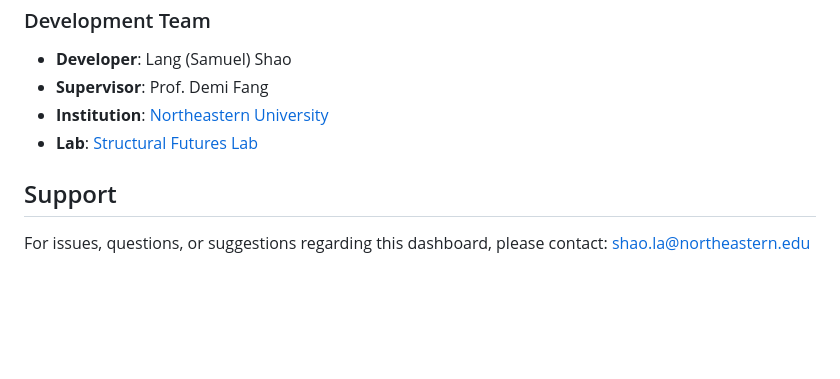
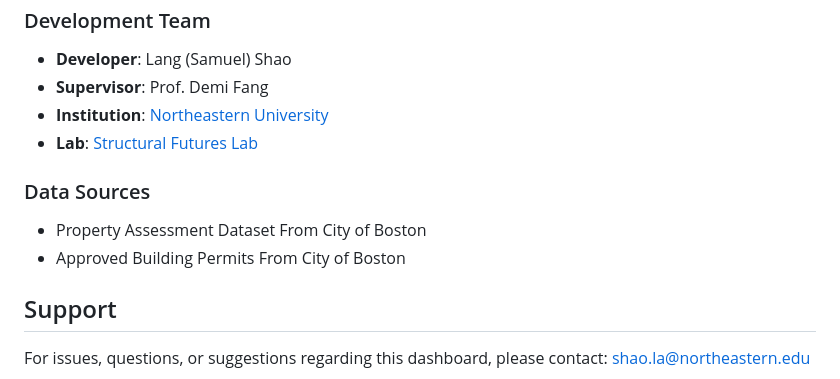
Before and after one commit to samueeelsiu/Lifespan-Boston, a Markdown page: README.md, the part around the change. GitHub-like rendering; blank space fills up the shorter version.

```diff
--- a/README.md
+++ b/README.md
@@ -239,6 +239,10 @@ python -m http.server 8000
 - **Institution**: [Northeastern University](https://www.northeastern.edu/)
 - **Lab**: [Structural Futures Lab](https://structural-futures.org/)
 
+### Data Sources
+- Property Assessment Dataset From City of Boston
+- Approved Building Permits From City of Boston
+
 ## Support
 
 For issues, questions, or suggestions regarding this dashboard, please contact: shao.la@northeastern.edu
```
